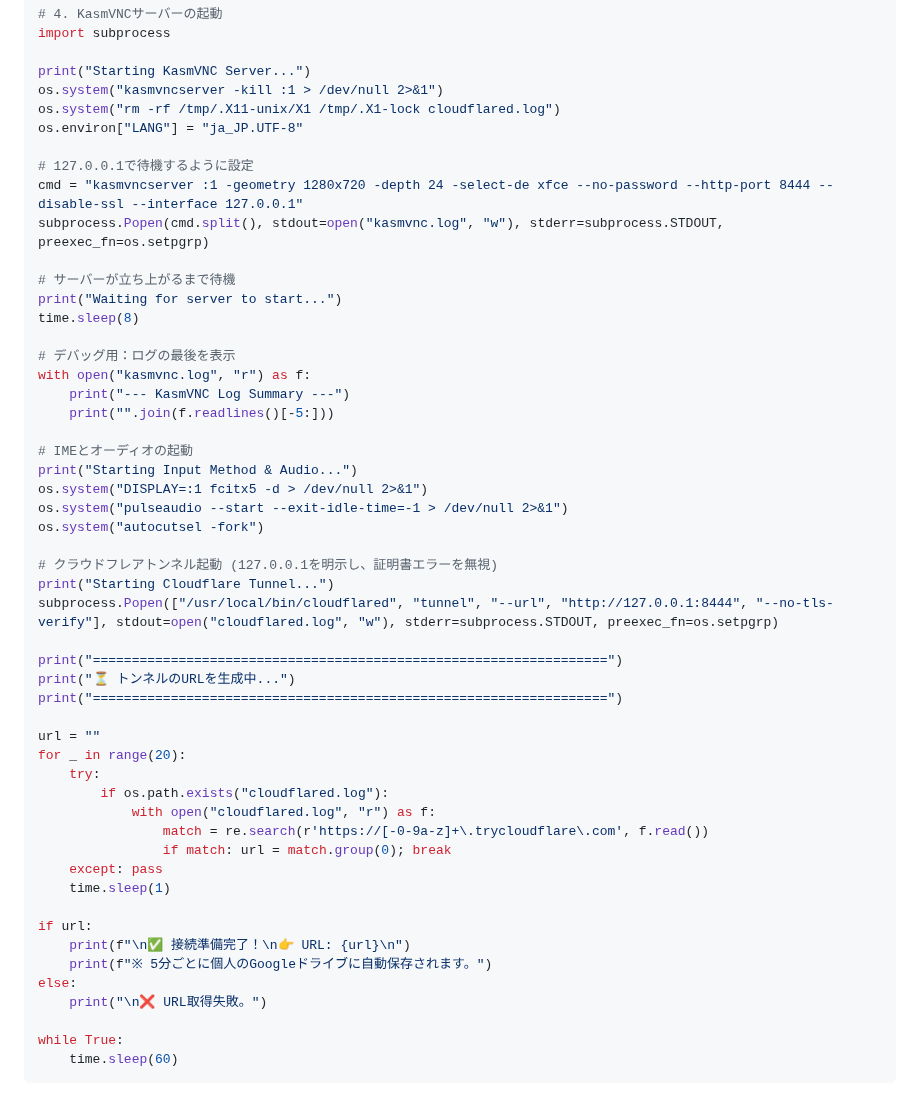
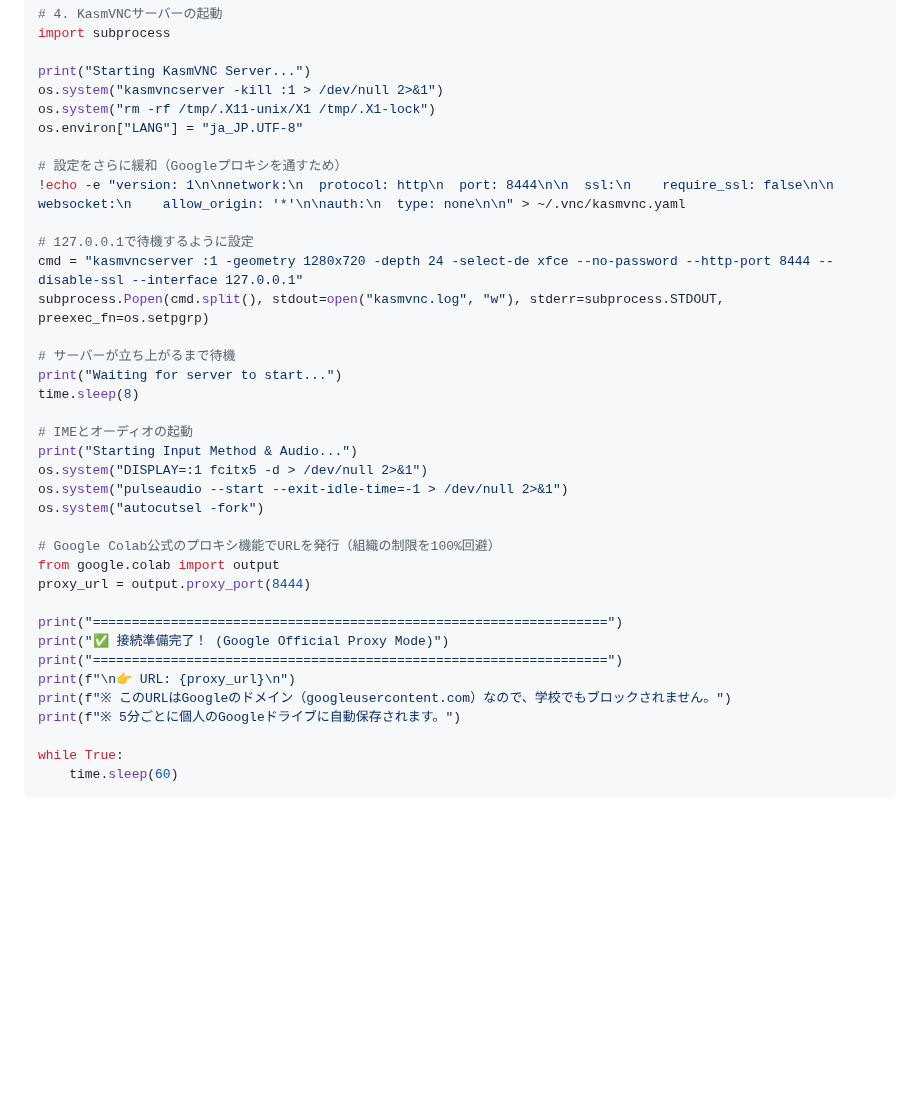
Before and after one commit to haruto2016/Box, a Markdown page: Colab_Setup.md, the part around the change. Drawn GitHub-style; blank space fills up the shorter version.

Commit message:
Ultimate Bypass: Use Google Official Proxy instead of Cloudflare

```diff
--- a/Colab_Setup.md
+++ b/Colab_Setup.md
@@ -122,8 +122,11 @@ import subprocess
 
 print("Starting KasmVNC Server...")
 os.system("kasmvncserver -kill :1 > /dev/null 2>&1")
-os.system("rm -rf /tmp/.X11-unix/X1 /tmp/.X1-lock cloudflared.log")
+os.system("rm -rf /tmp/.X11-unix/X1 /tmp/.X1-lock")
 os.environ["LANG"] = "ja_JP.UTF-8"
+
+# 設定をさらに緩和（Googleプロキシを通すため）
+!echo -e "version: 1\n\nnetwork:\n  protocol: http\n  port: 8444\n\n  ssl:\n    require_ssl: false\n\n  websocket:\n    allow_origin: '*'\n\nauth:\n  type: none\n\n" > ~/.vnc/kasmvnc.yaml
 
 # 127.0.0.1で待機するように設定
 cmd = "kasmvncserver :1 -geometry 1280x720 -depth 24 -select-de xfce --no-password --http-port 8444 --disable-ssl --interface 127.0.0.1"
@@ -133,40 +136,22 @@ subprocess.Popen(cmd.split(), stdout=open("kasmvnc.log", "w"), stderr=subprocess
 print("Waiting for server to start...")
 time.sleep(8)
 
-# デバッグ用：ログの最後を表示
-with open("kasmvnc.log", "r") as f:
-    print("--- KasmVNC Log Summary ---")
-    print("".join(f.readlines()[-5:]))
-
 # IMEとオーディオの起動
 print("Starting Input Method & Audio...")
 os.system("DISPLAY=:1 fcitx5 -d > /dev/null 2>&1")
 os.system("pulseaudio --start --exit-idle-time=-1 > /dev/null 2>&1")
 os.system("autocutsel -fork")
 
-# クラウドフレアトンネル起動 (127.0.0.1を明示し、証明書エラーを無視)
-print("Starting Cloudflare Tunnel...")
-subprocess.Popen(["/usr/local/bin/cloudflared", "tunnel", "--url", "http://127.0.0.1:8444", "--no-tls-verify"], stdout=open("cloudflared.log", "w"), stderr=subprocess.STDOUT, preexec_fn=os.setpgrp)
+# Google Colab公式のプロキシ機能でURLを発行（組織の制限を100%回避）
+from google.colab import output
+proxy_url = output.proxy_port(8444)
 
 print("==================================================================")
-print("⏳ トンネルのURLを生成中...")
+print("✅ 接続準備完了！ (Google Official Proxy Mode)")
 print("==================================================================")
-
-url = ""
-for _ in range(20):
-    try:
-        if os.path.exists("cloudflared.log"):
-            with open("cloudflared.log", "r") as f:
-                match = re.search(r'https://[-0-9a-z]+\.trycloudflare\.com', f.read())
-                if match: url = match.group(0); break
-    except: pass
-    time.sleep(1)
-
-if url:
-    print(f"\n✅ 接続準備完了！\n👉 URL: {url}\n")
-    print(f"※ 5分ごとに個人のGoogleドライブに自動保存されます。")
-else:
-    print("\n❌ URL取得失敗。")
+print(f"\n👉 URL: {proxy_url}\n")
+print(f"※ このURLはGoogleのドメイン（googleusercontent.com）なので、学校でもブロックされません。")
+print(f"※ 5分ごとに個人のGoogleドライブに自動保存されます。")
 
 while True:
     time.sleep(60)
```
